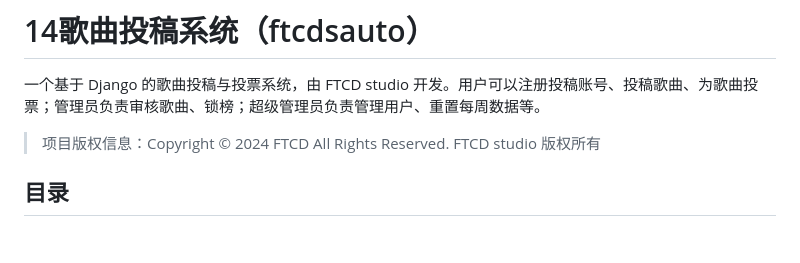
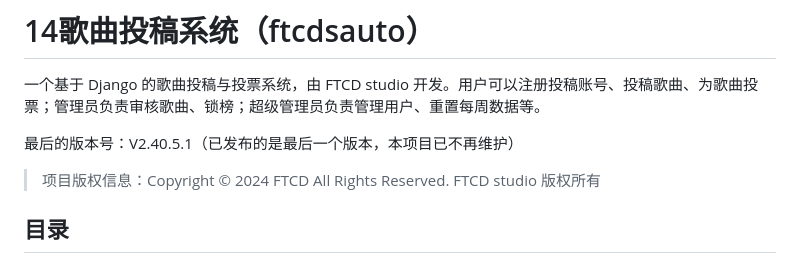
Before and after one commit to CRClangMC/FTCD_WakeTune, a Markdown page: README.md, the part around the change. Drawn GitHub-style; blank space fills up the shorter version.

Commit message:
V2.40.5.1_已发布的是最后一个版本，本项目已不再维护

```diff
--- a/README.md
+++ b/README.md
@@ -1,6 +1,8 @@
 # 14歌曲投稿系统（ftcdsauto）
 
 一个基于 Django 的歌曲投稿与投票系统，由 FTCD studio 开发。用户可以注册投稿账号、投稿歌曲、为歌曲投票；管理员负责审核歌曲、锁榜；超级管理员负责管理用户、重置每周数据等。
+
+最后的版本号：V2.40.5.1（已发布的是最后一个版本，本项目已不再维护）
 
 > 项目版权信息：Copyright © 2024 FTCD All Rights Reserved. FTCD studio 版权所有
 
```
